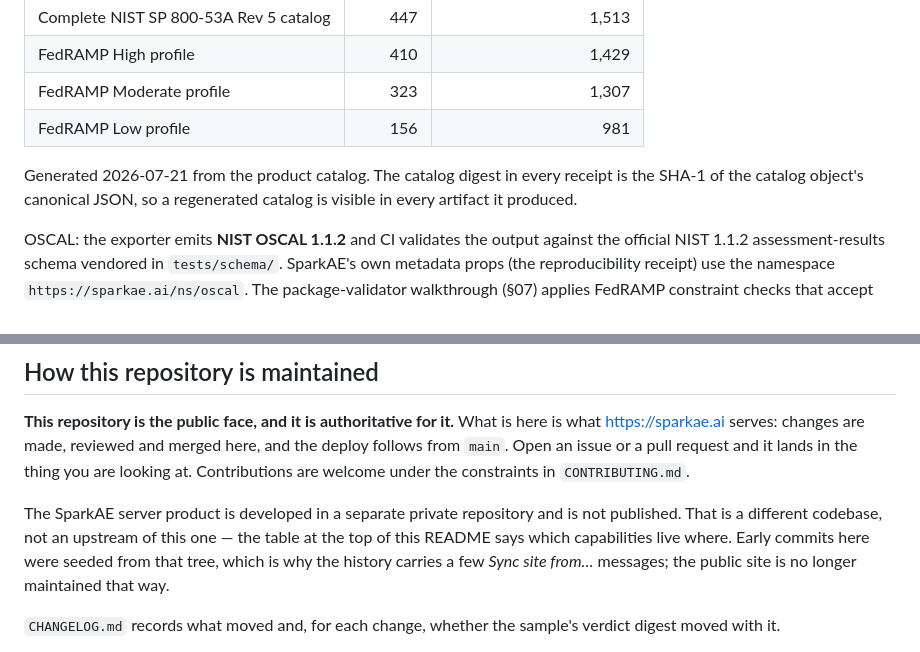
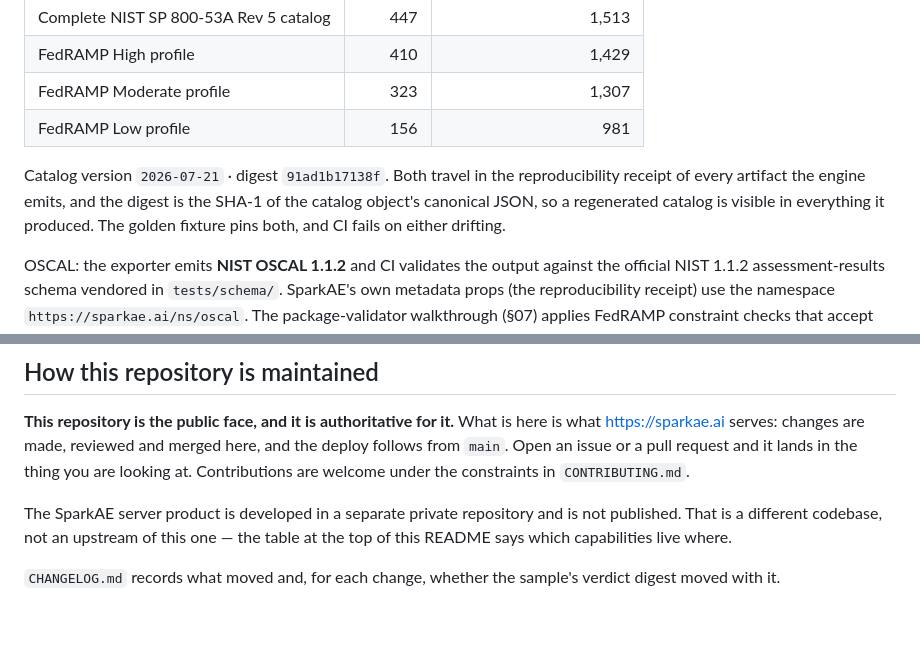
Before and after one commit to Sprk-0/sparkae-engine, a Markdown page: README.md, 2 parts joined by grey strips. Rendered like a GitHub page; blank space fills up the shorter version.

Commit message:
README: present the catalog stamp as an identifier, drop the sync archaeology
Two dates in this file read as "last touched" to someone deciding whether the
project is alive, which is the opposite of what they are. Both are data: the
golden fixture pins catalog_version 2026-07-21 and assessment_date 2026-06-01,
and check.mjs fails if either drifts.

The catalog line is now stated as what it is — version and digest, the pair
that travels in the reproducibility receipt of every artifact the engine emits
— rather than as a generation date with the digest explained afterwards. Same
facts, and they read as identifiers because that is what they are.

The sample's assessment date stays. It is the input the engine requires, the
reason two runs of the same package can be compared at all, and removing it
would leave the reproducibility paragraph describing a run nobody can repeat.

Removed instead: the note that early commits were seeded from the private tree
and the history therefore carries a few "Sync site from ..." messages. That
described a maintenance model this repository no longer uses, in a section
whose whole purpose is to say so.

Co-Authored-By: Claude Opus 5 <noreply@anthropic.com>
Claude-Session: https://claude.ai/code/session_01GuRyaX3NW2ARFLtZ2ujzi5

```diff
--- a/README.md
+++ b/README.md
@@ -114,9 +114,11 @@ pins its counts and digests, and CI fails on any drift.
 | FedRAMP Moderate profile | 323 | 1,307 |
 | FedRAMP Low profile | 156 | 981 |
 
-Generated 2026-07-21 from the product catalog. The catalog digest in every
-receipt is the SHA-1 of the catalog object's canonical JSON, so a regenerated
-catalog is visible in every artifact it produced.
+Catalog version `2026-07-21` · digest `91ad1b17138f`. Both travel in the
+reproducibility receipt of every artifact the engine emits, and the digest is
+the SHA-1 of the catalog object's canonical JSON, so a regenerated catalog is
+visible in everything it produced. The golden fixture pins both, and CI fails
+on either drifting.
 
 OSCAL: the exporter emits **NIST OSCAL 1.1.2** and CI validates the output
 against the official NIST 1.1.2 assessment-results schema vendored in
@@ -171,10 +173,7 @@ welcome under the constraints in `CONTRIBUTING.md`.
 
 The SparkAE server product is developed in a separate private repository and
 is not published. That is a different codebase, not an upstream of this one —
-the table at the top of this README says which capabilities live where. Early
-commits here were seeded from that tree, which is why the history carries a
-few *Sync site from…* messages; the public site is no longer maintained that
-way.
+the table at the top of this README says which capabilities live where.
 
 `CHANGELOG.md` records what moved and, for each change, whether the sample's
 verdict digest moved with it.
```
